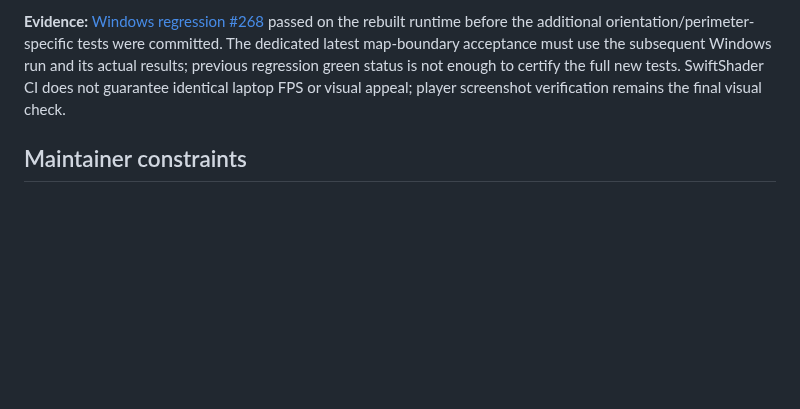
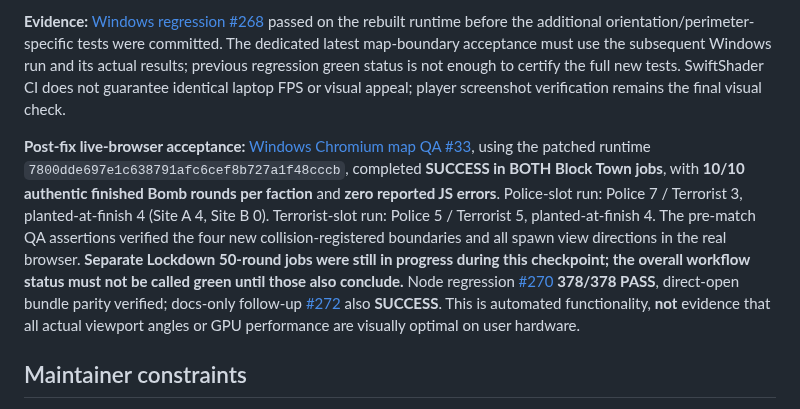
Before and after one commit to Heynode92/blockbudies, a Markdown page: docs/BLOCK_TOWN_IMPLEMENTATION.md, the part around the change. Drawn GitHub-style; blank space fills up the shorter version.

Commit message:
docs(map): record passing Town Police/Terrorist Chromium perimeter QA and limits

```diff
--- a/docs/BLOCK_TOWN_IMPLEMENTATION.md
+++ b/docs/BLOCK_TOWN_IMPLEMENTATION.md
@@ -67,6 +67,8 @@ An owner-provided live gameplay capture showed the **Police A-side spawn initial
 
 **Evidence:** [Windows regression #268](https://github.com/Heynode92/blockbudies/actions/runs/41188395034) passed on the rebuilt runtime before the additional orientation/perimeter-specific tests were committed. The dedicated latest map-boundary acceptance must use the subsequent Windows run and its actual results; previous regression green status is not enough to certify the full new tests. SwiftShader CI does not guarantee identical laptop FPS or visual appeal; player screenshot verification remains the final visual check.
 
+**Post-fix live-browser acceptance:** [Windows Chromium map QA #33](https://github.com/Heynode92/blockbudies/actions/runs/41188457444), using the patched runtime `7800dde697e1c638791afc6cef8b727a1f48cccb`, completed **SUCCESS in BOTH Block Town jobs**, with **10/10 authentic finished Bomb rounds per faction** and **zero reported JS errors**. Police-slot run: Police 7 / Terrorist 3, planted-at-finish 4 (Site A 4, Site B 0). Terrorist-slot run: Police 5 / Terrorist 5, planted-at-finish 4. The pre-match QA assertions verified the four new collision-registered boundaries and all spawn view directions in the real browser. **Separate Lockdown 50-round jobs were still in progress during this checkpoint; the overall workflow status must not be called green until those also conclude.** Node regression [#270](https://github.com/Heynode92/blockbudies/actions/runs/41188457572) **378/378 PASS**, direct-open bundle parity verified; docs-only follow-up [#272](https://github.com/Heynode92/blockbudies/actions/runs/41188594697) also **SUCCESS**. This is automated functionality, **not** evidence that all actual viewport angles or GPU performance are visually optimal on user hardware.
+
 ## Maintainer constraints
 
 Do not modify \`BOMB_RULES\`, \`BOMB_AI\`, canonical weapon tables or M0–M6 tactical logic to force map success. If BOTs cannot reach a route, fix actual physical paths and registered obstacles. Do not add fake collisionless doorways or invisible solid furniture. Do not make changes to Lockdown geometry/spawns during Town work. Keep all map identifiers whitelisted, room names DOM-safe, and map-specific data in the map module. Every change to gameplay-related sources requires an updated \`assets/game.js\` via the existing build parity contract.
```
